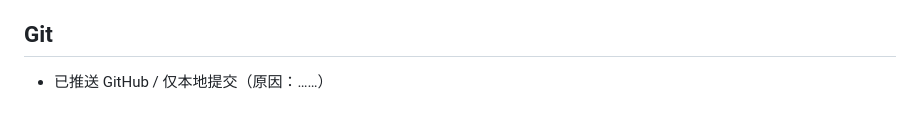
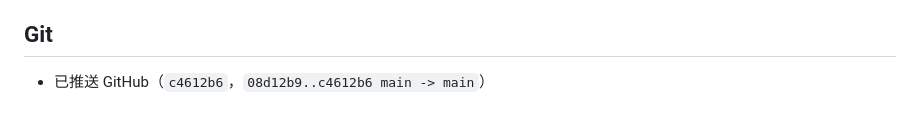
Before and after one commit to icdyso/namefight_pro, a Markdown page: docs/updates/2026-08-23-v0.9.1.md, the part around one of its changes. Drawn GitHub-style.

```diff
--- a/docs/updates/2026-08-23-v0.9.1.md
+++ b/docs/updates/2026-08-23-v0.9.1.md
@@ -93,4 +93,4 @@
 
 ## Git
 
-- 已推送 GitHub / 仅本地提交（原因：……）
+- 已推送 GitHub（`c4612b6`，`08d12b9..c4612b6 main -> main`）
```
Also changed, not shown: other parts of docs/updates/2026-08-23-v0.9.1.md (+1 -1 lines).
